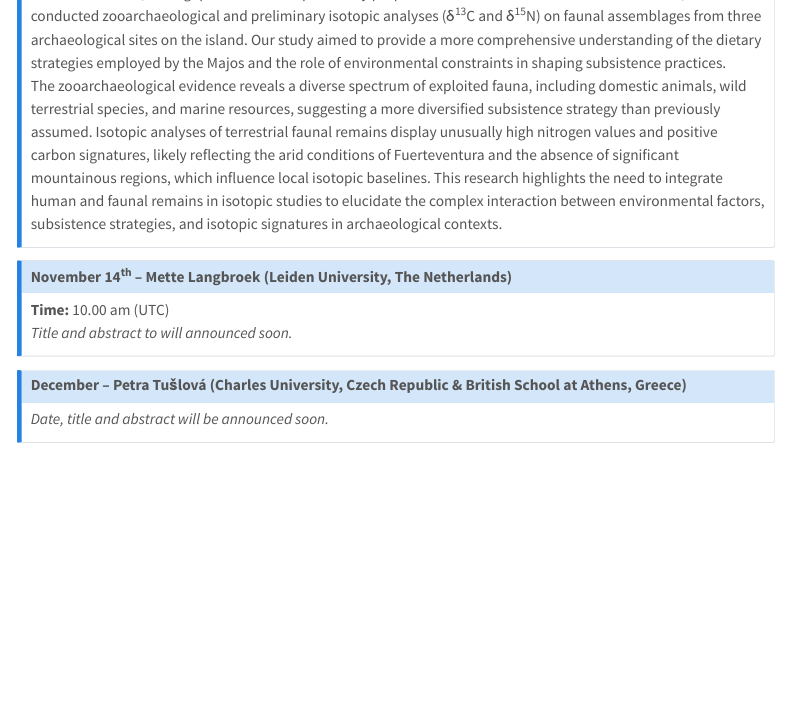
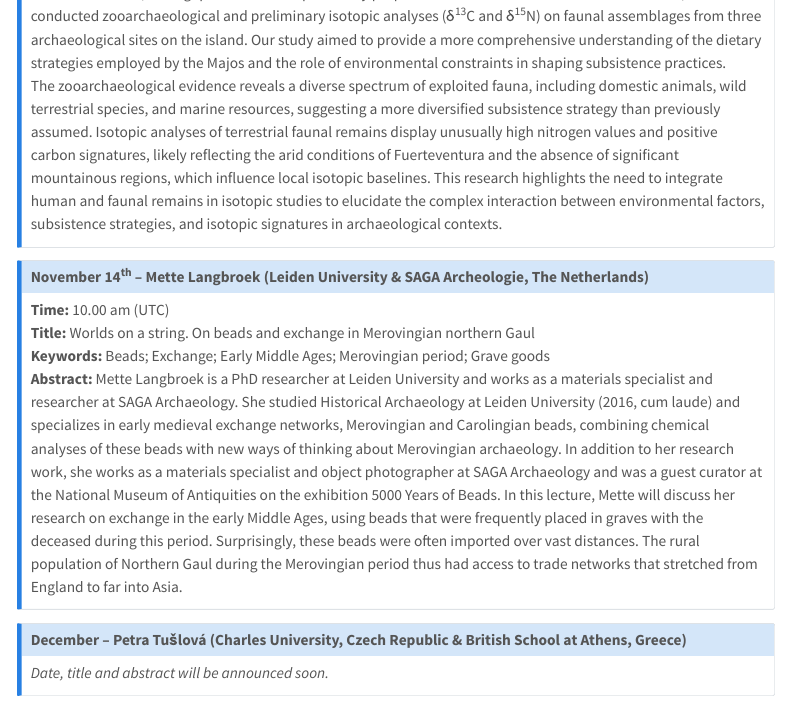
Before and after one commit to yrarch/yrarch.github.io, a Quarto document (seminar.qmd): the page in a window 1100 px wide, from 5760 px down. Rendered offline with R 4.5, knitr and Pandoc in place of Quarto, with nearby package versions; menus at the side of the page are left out.

Commit message:
update seminar

```diff
--- a/seminar.qmd
+++ b/seminar.qmd
@@ -136,9 +136,11 @@ The zooarchaeological evidence reveals a diverse spectrum of exploited fauna, in
 :::
 
 ::: {.callout-note collapse="true" appearance="minimal"}
-## November 14^th^ – Mette Langbroek (Leiden University, The Netherlands)
+## November 14^th^ – Mette Langbroek (Leiden University & SAGA Archeologie, The Netherlands)
 **Time:** 10.00 am (UTC)
-*Title and abstract to will announced soon.*
+**Title:** Worlds on a string. On beads and exchange in Merovingian northern Gaul
+**Keywords:** Beads; Exchange; Early Middle Ages; Merovingian period; Grave goods
+**Abstract:** Mette Langbroek is a PhD researcher at Leiden University and works as a materials specialist and researcher at SAGA Archaeology. She studied Historical Archaeology at Leiden University (2016, cum laude) and specializes in early medieval exchange networks, Merovingian and Carolingian beads, combining chemical analyses of these beads with new ways of thinking about Merovingian archaeology. In addition to her research work, she works as a materials specialist and object photographer at SAGA Archaeology and was a guest curator at the National Museum of Antiquities on the exhibition 5000 Years of Beads. In this lecture, Mette will discuss her research on exchange in the early Middle Ages, using beads that were frequently placed in graves with the deceased during this period. Surprisingly, these beads were often imported over vast distances. The rural population of Northern Gaul during the Merovingian period thus had access to trade networks that stretched from England to far into Asia.
 :::
 
 ::: {.callout-note collapse="true" appearance="minimal"}
```
